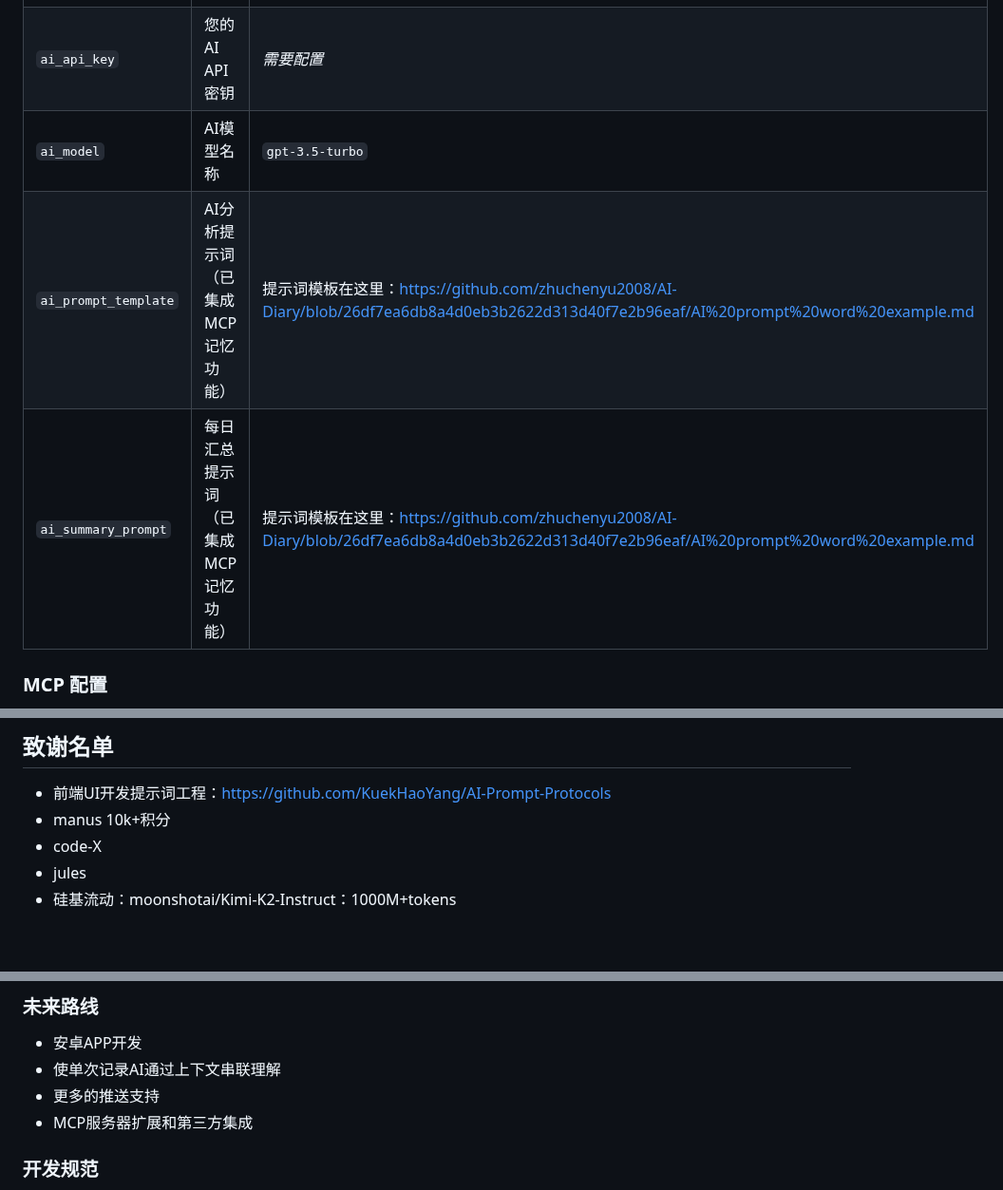
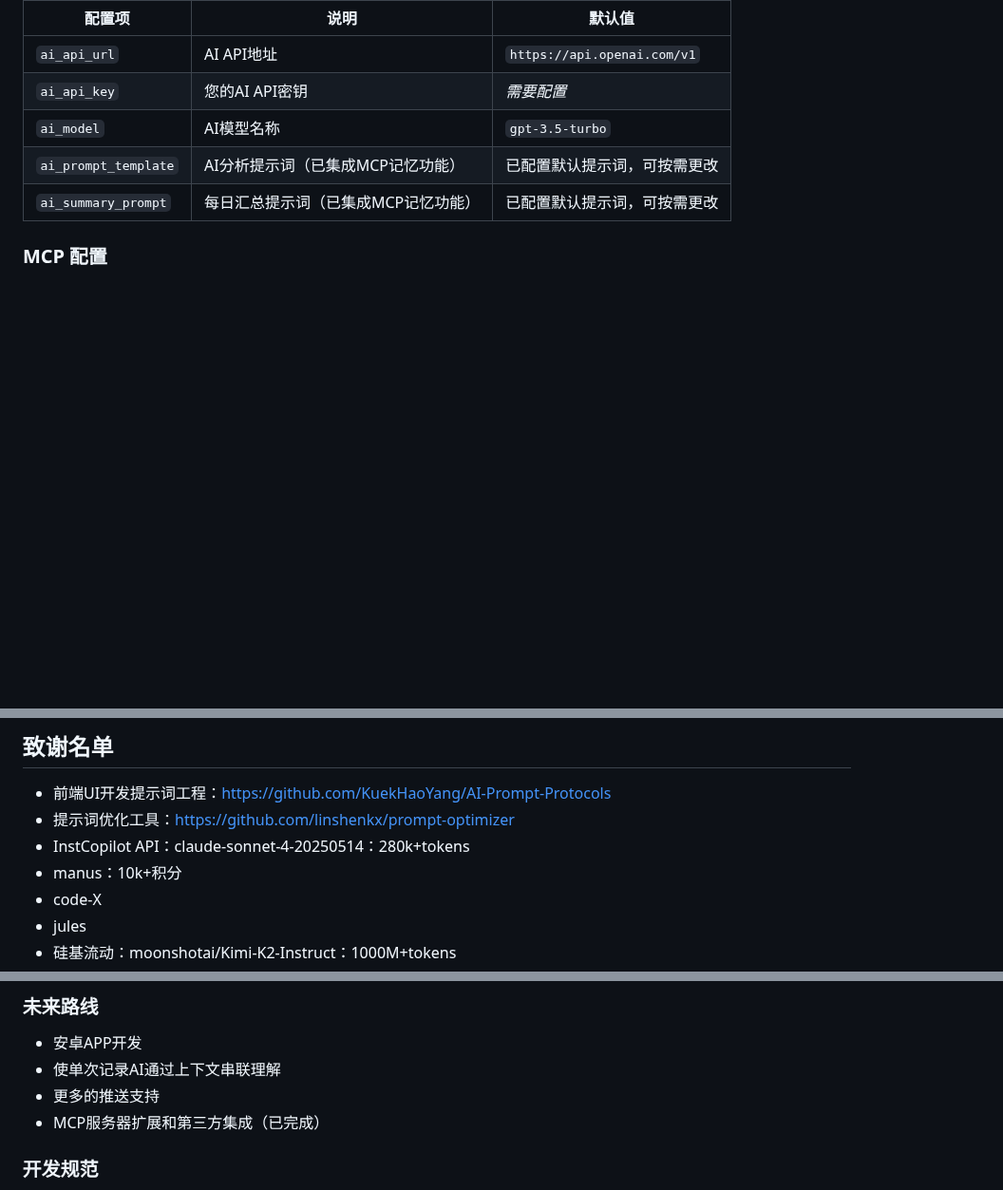
Before and after one commit to zhuchenyu2008/AI-Diary, a Markdown page: README.md, 3 parts joined by grey strips. Shown at 95% size. Rendered like a GitHub page; blank space fills up the shorter version.

```diff
--- a/README.md
+++ b/README.md
@@ -101,8 +101,8 @@ docker-compose up -d
 | `ai_api_url` | AI API地址 | `https://api.openai.com/v1` |
 | `ai_api_key` | 您的AI API密钥 | *需要配置* |
 | `ai_model` | AI模型名称 | `gpt-3.5-turbo` |
-| `ai_prompt_template` | AI分析提示词（已集成MCP记忆功能） | 提示词模板在这里：https://github.com/zhuchenyu2008/AI-Diary/blob/26df7ea6db8a4d0eb3b2622d313d40f7e2b96eaf/AI%20prompt%20word%20example.md |
-| `ai_summary_prompt` | 每日汇总提示词（已集成MCP记忆功能） | 提示词模板在这里：https://github.com/zhuchenyu2008/AI-Diary/blob/26df7ea6db8a4d0eb3b2622d313d40f7e2b96eaf/AI%20prompt%20word%20example.md |
+| `ai_prompt_template` | AI分析提示词（已集成MCP记忆功能） | 已配置默认提示词，可按需更改 |
+| `ai_summary_prompt` | 每日汇总提示词（已集成MCP记忆功能） | 已配置默认提示词，可按需更改 |
 
 ### MCP 配置
 
@@ -137,7 +139,9 @@ MCP (Model Context Protocol) 功能为AI提供了长期记忆能力，让AI能
 ## 致谢名单
 
 - 前端UI开发提示词工程：https://github.com/KuekHaoYang/AI-Prompt-Protocols
-- manus 10k+积分
+- 提示词优化工具：https://github.com/linshenkx/prompt-optimizer
+- InstCopilot API：claude-sonnet-4-20250514：280k+tokens
+- manus：10k+积分
 - code-X
 - jules
 - 硅基流动：moonshotai/Kimi-K2-Instruct：1000M+tokens
@@ -287,7 +291,7 @@ AI-Diary/
 - 安卓APP开发
 - 使单次记录AI通过上下文串联理解
 - 更多的推送支持
-- MCP服务器扩展和第三方集成
+- MCP服务器扩展和第三方集成（已完成）
 
 
 ### 开发规范
```
Also changed, not shown: other parts of README.md (+2 -0 lines).
